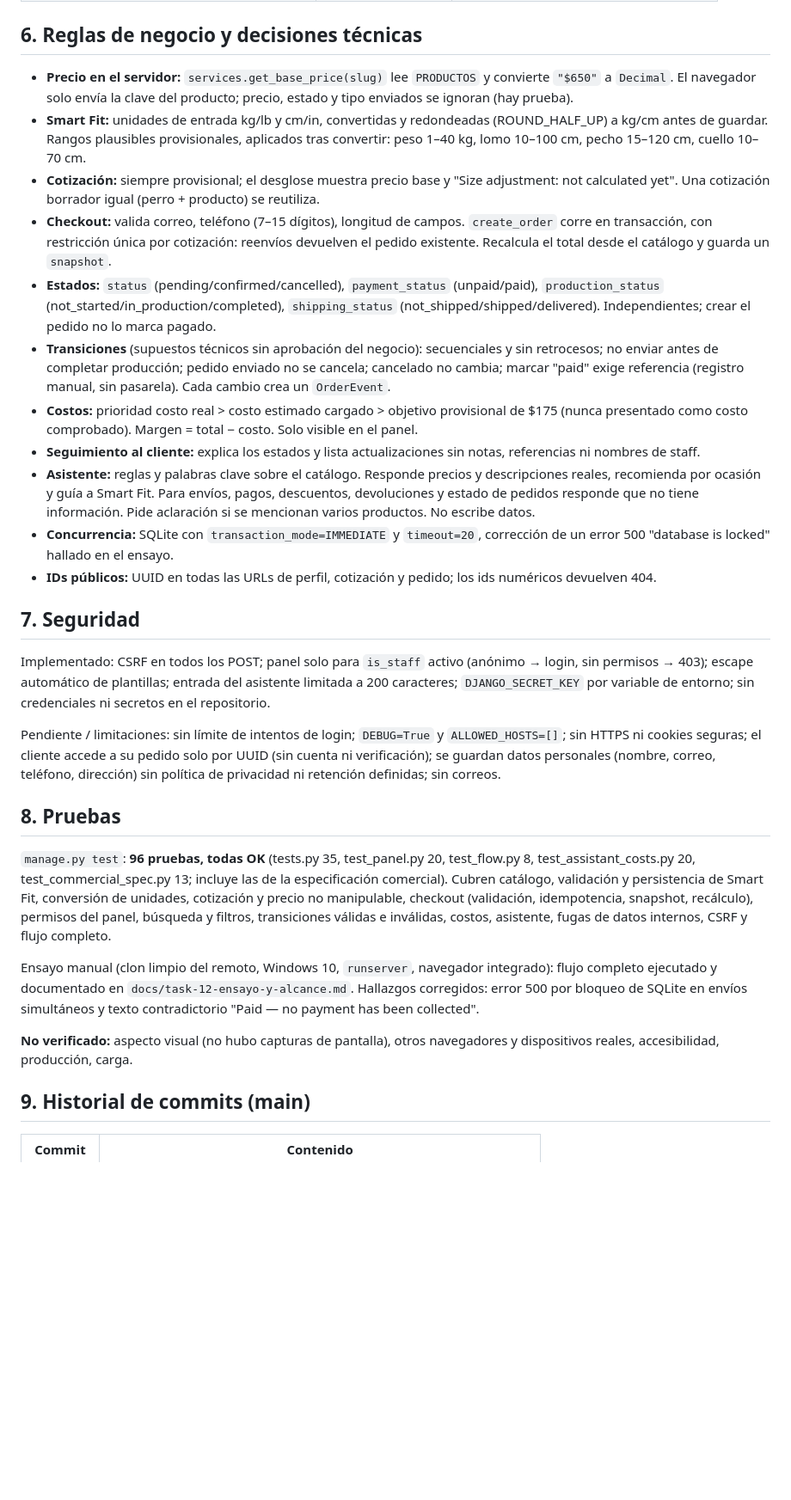
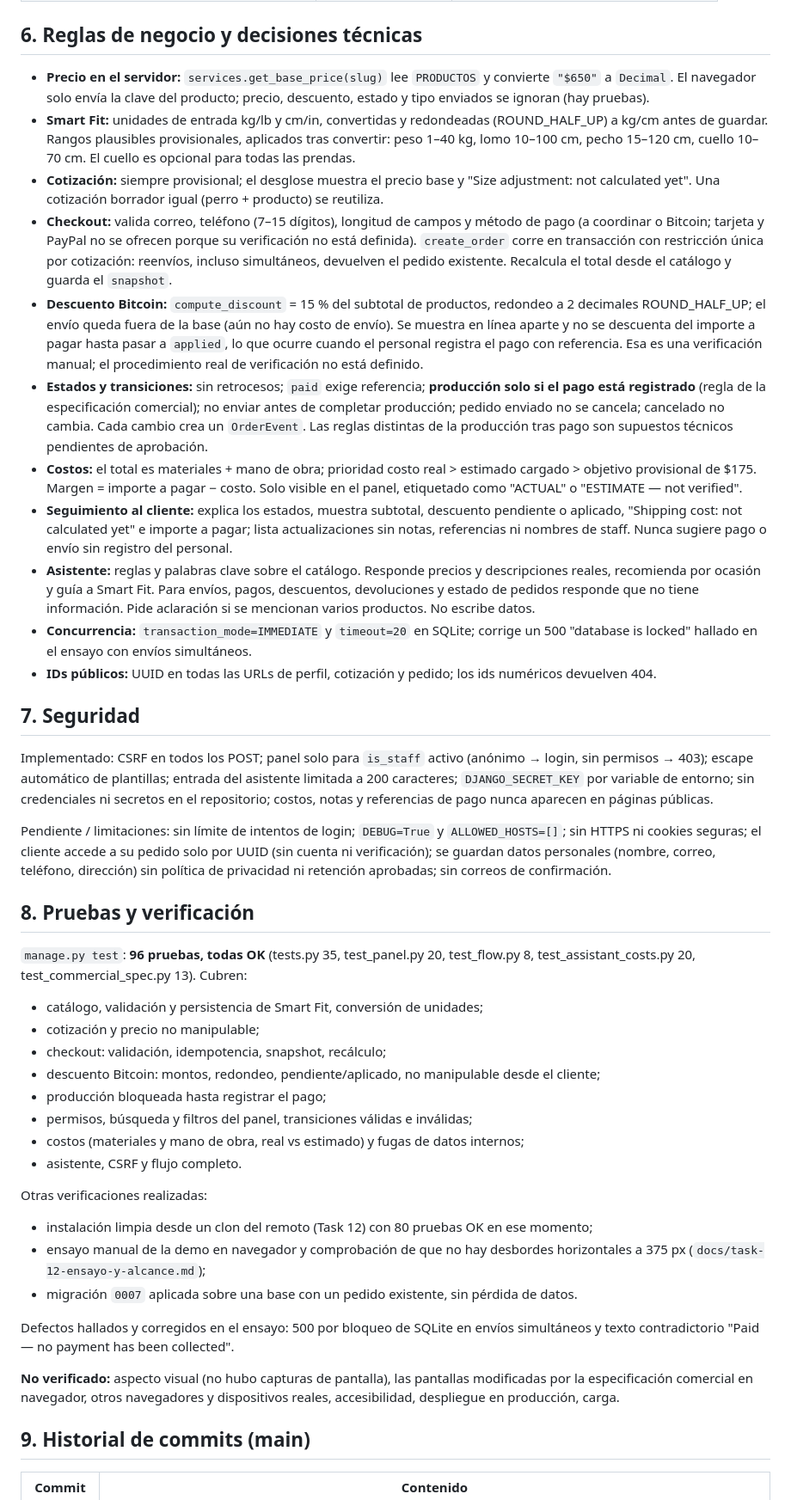
Before and after one commit to CUBO-IA/grupo1-cuboai, a Markdown page: docs/informe-tecnico-chatgpt.md, the part around one of its changes. Shown at 86% size. Rendered like a GitHub page; blank space fills up the shorter version.

```diff
--- a/docs/informe-tecnico-chatgpt.md
+++ b/docs/informe-tecnico-chatgpt.md
@@ -71,31 +86,44 @@ Catálogo vigente: Wedding Dog $650, Tactical Dog $300, Christmas Dog $250, Dog
 
 ## 6. Reglas de negocio y decisiones técnicas
 
-- **Precio en el servidor:** `services.get_base_price(slug)` lee `PRODUCTOS` y convierte `"$650"` a `Decimal`. El navegador solo envía la clave del producto; precio, estado y tipo enviados se ignoran (hay prueba).
-- **Smart Fit:** unidades de entrada kg/lb y cm/in, convertidas y redondeadas (ROUND_HALF_UP) a kg/cm antes de guardar. Rangos plausibles provisionales, aplicados tras convertir: peso 1–40 kg, lomo 10–100 cm, pecho 15–120 cm, cuello 10–70 cm.
-- **Cotización:** siempre provisional; el desglose muestra precio base y "Size adjustment: not calculated yet". Una cotización borrador igual (perro + producto) se reutiliza.
-- **Checkout:** valida correo, teléfono (7–15 dígitos), longitud de campos. `create_order` corre en transacción, con restricción única por cotización: reenvíos devuelven el pedido existente. Recalcula el total desde el catálogo y guarda un `snapshot`.
-- **Estados:** `status` (pending/confirmed/cancelled), `payment_status` (unpaid/paid), `production_status` (not_started/in_production/completed), `shipping_status` (not_shipped/shipped/delivered). Independientes; crear el pedido no lo marca pagado.
-- **Transiciones** (supuestos técnicos sin aprobación del negocio): secuenciales y sin retrocesos; no enviar antes de completar producción; pedido enviado no se cancela; cancelado no cambia; marcar "paid" exige referencia (registro manual, sin pasarela). Cada cambio crea un `OrderEvent`.
-- **Costos:** prioridad costo real > costo estimado cargado > objetivo provisional de $175 (nunca presentado como costo comprobado). Margen = total − costo. Solo visible en el panel.
-- **Seguimiento al cliente:** explica los estados y lista actualizaciones sin notas, referencias ni nombres de staff.
+- **Precio en el servidor:** `services.get_base_price(slug)` lee `PRODUCTOS` y convierte `"$650"` a `Decimal`. El navegador solo envía la clave del producto; precio, descuento, estado y tipo enviados se ignoran (hay pruebas).
+- **Smart Fit:** unidades de entrada kg/lb y cm/in, convertidas y redondeadas (ROUND_HALF_UP) a kg/cm antes de guardar. Rangos plausibles provisionales, aplicados tras convertir: peso 1–40 kg, lomo 10–100 cm, pecho 15–120 cm, cuello 10–70 cm. El cuello es opcional para todas las prendas.
+- **Cotización:** siempre provisional; el desglose muestra el precio base y "Size adjustment: not calculated yet". Una cotización borrador igual (perro + producto) se reutiliza.
+- **Checkout:** valida correo, teléfono (7–15 dígitos), longitud de campos y método de pago (a coordinar o Bitcoin; tarjeta y PayPal no se ofrecen porque su verificación no está definida). `create_order` corre en transacción con restricción única por cotización: reenvíos, incluso simultáneos, devuelven el pedido existente. Recalcula el total desde el catálogo y guarda el `snapshot`.
+- **Descuento Bitcoin:** `compute_discount` = 15 % del subtotal de productos, redondeo a 2 decimales ROUND_HALF_UP; el envío queda fuera de la base (aún no hay costo de envío). Se muestra en línea aparte y no se descuenta del importe a pagar hasta pasar a `applied`, lo que ocurre cuando el personal registra el pago con referencia. Esa es una verificación manual; el procedimiento real de verificación no está definido.
+- **Estados y transiciones:** sin retrocesos; `paid` exige referencia; **producción solo si el pago está registrado** (regla de la especificación comercial); no enviar antes de completar producción; pedido enviado no se cancela; cancelado no cambia. Cada cambio crea un `OrderEvent`. Las reglas distintas de la producción tras pago son supuestos técnicos pendientes de aprobación.
+- **Costos:** el total es materiales + mano de obra; prioridad costo real > estimado cargado > objetivo provisional de $175. Margen = importe a pagar − costo. Solo visible en el panel, etiquetado como "ACTUAL" o "ESTIMATE — not verified".
+- **Seguimiento al cliente:** explica los estados, muestra subtotal, descuento pendiente o aplicado, "Shipping cost: not calculated yet" e importe a pagar; lista actualizaciones sin notas, referencias ni nombres de staff. Nunca sugiere pago o envío sin registro del personal.
 - **Asistente:** reglas y palabras clave sobre el catálogo. Responde precios y descripciones reales, recomienda por ocasión y guía a Smart Fit. Para envíos, pagos, descuentos, devoluciones y estado de pedidos responde que no tiene información. Pide aclaración si se mencionan varios productos. No escribe datos.
-- **Concurrencia:** SQLite con `transaction_mode=IMMEDIATE` y `timeout=20`, corrección de un error 500 "database is locked" hallado en el ensayo.
+- **Concurrencia:** `transaction_mode=IMMEDIATE` y `timeout=20` en SQLite; corrige un 500 "database is locked" hallado en el ensayo con envíos simultáneos.
 - **IDs públicos:** UUID en todas las URLs de perfil, cotización y pedido; los ids numéricos devuelven 404.
 
 ## 7. Seguridad
 
-Implementado: CSRF en todos los POST; panel solo para `is_staff` activo (anónimo → login, sin permisos → 403); escape automático de plantillas; entrada del asistente limitada a 200 caracteres; `DJANGO_SECRET_KEY` por variable de entorno; sin credenciales ni secretos en el repositorio.
+Implementado: CSRF en todos los POST; panel solo para `is_staff` activo (anónimo → login, sin permisos → 403); escape automático de plantillas; entrada del asistente limitada a 200 caracteres; `DJANGO_SECRET_KEY` por variable de entorno; sin credenciales ni secretos en el repositorio; costos, notas y referencias de pago nunca aparecen en páginas públicas.
 
-Pendiente / limitaciones: sin límite de intentos de login; `DEBUG=True` y `ALLOWED_HOSTS=[]`; sin HTTPS ni cookies seguras; el cliente accede a su pedido solo por UUID (sin cuenta ni verificación); se guardan datos personales (nombre, correo, teléfono, dirección) sin política de privacidad ni retención definidas; sin correos.
+Pendiente / limitaciones: sin límite de intentos de login; `DEBUG=True` y `ALLOWED_HOSTS=[]`; sin HTTPS ni cookies seguras; el cliente accede a su pedido solo por UUID (sin cuenta ni verificación); se guardan datos personales (nombre, correo, teléfono, dirección) sin política de privacidad ni retención aprobadas; sin correos de confirmación.
 
-## 8. Pruebas
+## 8. Pruebas y verificación
 
-`manage.py test`: **96 pruebas, todas OK** (tests.py 35, test_panel.py 20, test_flow.py 8, test_assistant_costs.py 20, test_commercial_spec.py 13; incluye las de la especificación comercial). Cubren catálogo, validación y persistencia de Smart Fit, conversión de unidades, cotización y precio no manipulable, checkout (validación, idempotencia, snapshot, recálculo), permisos del panel, búsqueda y filtros, transiciones válidas e inválidas, costos, asistente, fugas de datos internos, CSRF y flujo completo.
+`manage.py test`: **96 pruebas, todas OK** (tests.py 35, test_panel.py 20, test_flow.py 8, test_assistant_costs.py 20, test_commercial_spec.py 13). Cubren:
+- catálogo, validación y persistencia de Smart Fit, conversión de unidades;
+- cotización y precio no manipulable;
+- checkout: validación, idempotencia, snapshot, recálculo;
+- descuento Bitcoin: montos, redondeo, pendiente/aplicado, no manipulable desde el cliente;
+- producción bloqueada hasta registrar el pago;
+- permisos, búsqueda y filtros del panel, transiciones válidas e inválidas;
+- costos (materiales y mano de obra, real vs estimado) y fugas de datos internos;
+- asistente, CSRF y flujo completo.
 
-Ensayo manual (clon limpio del remoto, Windows 10, `runserver`, navegador integrado): flujo completo ejecutado y documentado en `docs/task-12-ensayo-y-alcance.md`. Hallazgos corregidos: error 500 por bloqueo de SQLite en envíos simultáneos y texto contradictorio "Paid — no payment has been collected".
+Otras verificaciones realizadas:
+- instalación limpia desde un clon del remoto (Task 12) con 80 pruebas OK en ese momento;
+- ensayo manual de la demo en navegador y comprobación de que no hay desbordes horizontales a 375 px (`docs/task-12-ensayo-y-alcance.md`);
+- migración `0007` aplicada sobre una base con un pedido existente, sin pérdida de datos.
 
-**No verificado:** aspecto visual (no hubo capturas de pantalla), otros navegadores y dispositivos reales, accesibilidad, producción, carga.
+Defectos hallados y corregidos en el ensayo: 500 por bloqueo de SQLite en envíos simultáneos y texto contradictorio "Paid — no payment has been collected".
+
+**No verificado:** aspecto visual (no hubo capturas de pantalla), las pantallas modificadas por la especificación comercial en navegador, otros navegadores y dispositivos reales, accesibilidad, despliegue en producción, carga.
 
 ## 9. Historial de commits (main)
 
```
Also changed, not shown: other parts of docs/informe-tecnico-chatgpt.md (+57 -24 lines).
